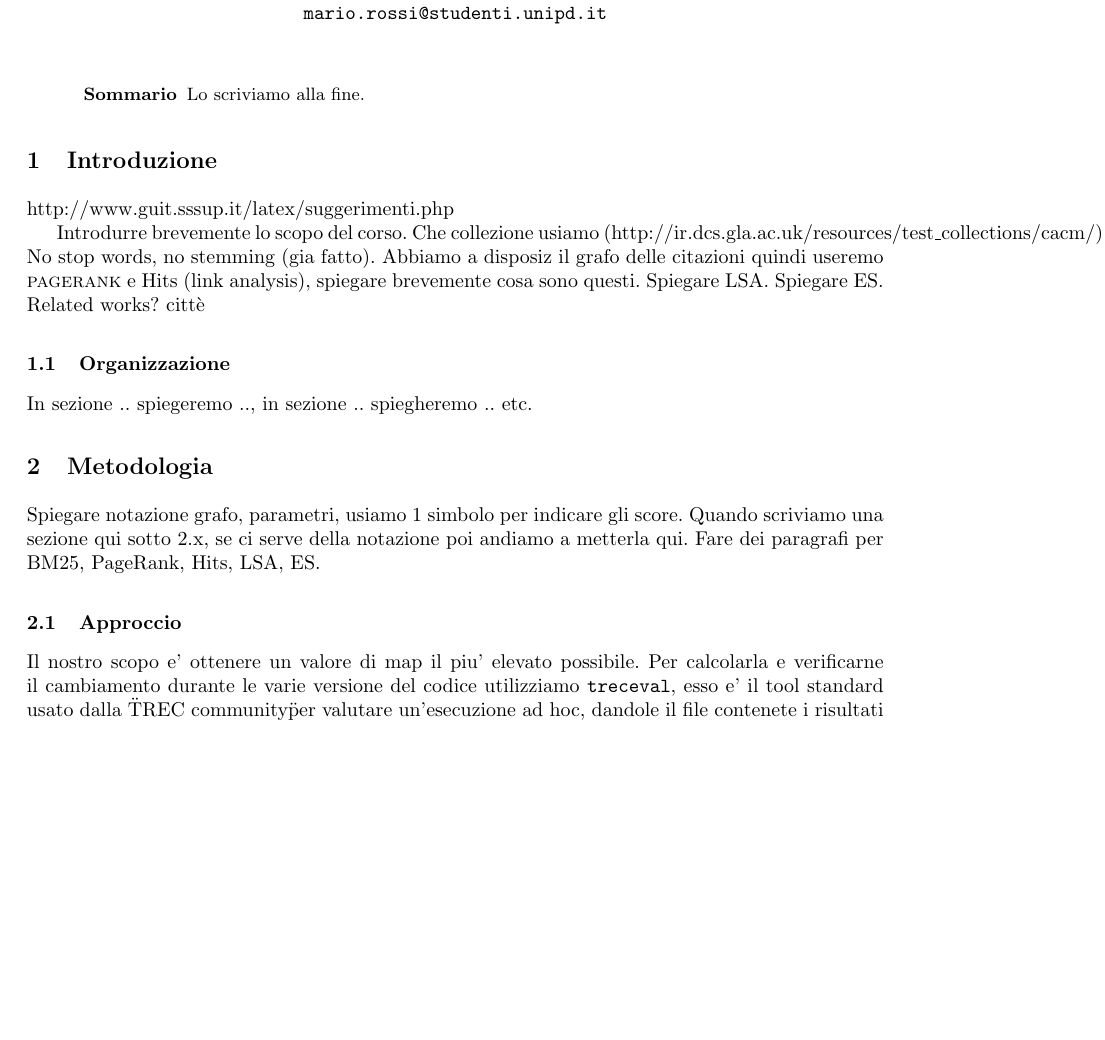
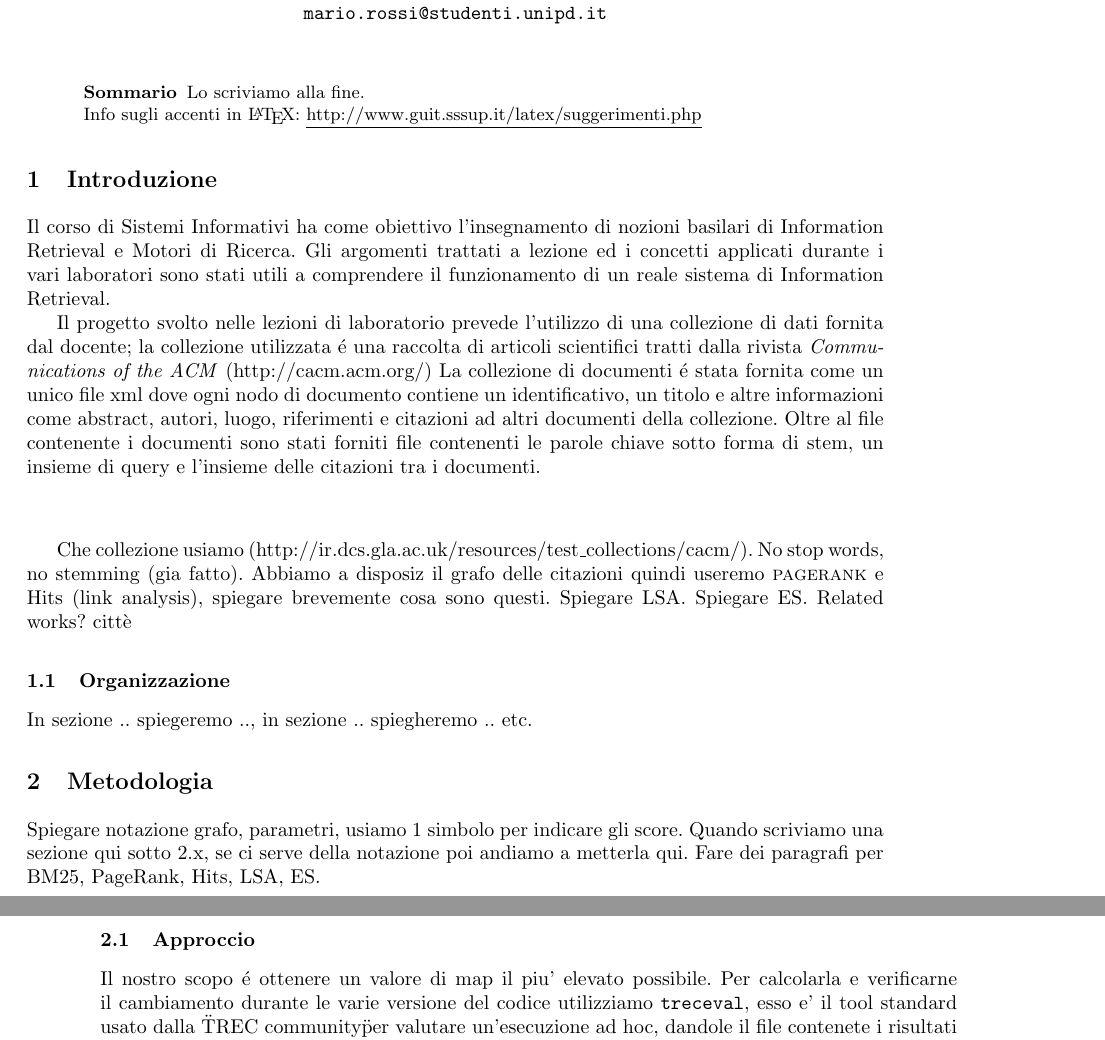
Before and after one commit to giuliolovisotto/information-retrieval, a LaTeX paper (Final/final.tex, which reads Final/sections/introduzione.tex): part of page 1 of 10 before the commit and two parts of pages 1 and 2 of 10 after it, the two joined at a grey line, cut so that both start at the same text, the shorter picture padded with empty space. Compiled offline with pdfLaTeX.

Commit message:
Add qualche riga in introduzione, ancora incompleta (sistemato le correzioni fatte in metodologia)

```diff
--- a/Final/final.tex
+++ b/Final/final.tex
@@ -34,7 +34,8 @@
 
 \maketitle
 \begin{abstract}
-Lo scriviamo alla fine.
+Lo scriviamo alla fine.\\
+Info sugli accenti in \LaTeX : \underline{http://www.guit.sssup.it/latex/suggerimenti.php}
 %Questo documento illustra il perscorso effettuato per arrivare ad ottenere una buona conoscenza del ramo dell'Information Retrieval.
 %Partendo dalle conoscenze di base ad ogni esercitazione è stato aggiunto un tassello, il quale non è altro che un'attributo in più da considerare per il calcolo della precisione dei file ritenuti da noi importanti.
 %All'interno del documento saranno spiegati i diversi progetti effettuati. Come siamo passati da un'indicizzazione manuale ad una automatica (laboratorio 2), l'algoritmo di reperimento implementato per effettuare il ranking dei documenti presenti nella collezione per ogni richiesta, query (laboratorio 3). L'introduzione dei giudizi di rilevanza e la loro influenza sul risultato elaborato dall'algoritmo di reperimento scelto (laboratorio 4). Il calcolo effettuato del pagerank di ogni documento e come quest'ultimo in fluisca sul ranking (laboratorio 5). L'analisi della relazione tra una collezione di documenti e i termini contenuti in essi tramite l'utilizzo della tecnica \textbf{LSA} (laboratorio 6 ). Concludento con l'introduzione e lo studio di \textbf{HITS} (Hyperlink-Induced Topic Search): algoritmo di analisi dei link (laboratorio 7).
--- a/Final/sections/introduzione.tex
+++ b/Final/sections/introduzione.tex
@@ -1,9 +1,17 @@
 \section{Introduzione}
 \label{sec:introduzione}
 
-http://www.guit.sssup.it/latex/suggerimenti.php
+% Introdurre brevemente lo scopo del corso.
+Il corso di Sistemi Informativi ha come obiettivo l'insegnamento di nozioni basilari di Information Retrieval e Motori di Ricerca. Gli argomenti trattati a lezione ed i concetti applicati durante i vari laboratori sono stati utili a comprendere il funzionamento di un reale sistema di Information Retrieval.
 
-Introdurre brevemente lo scopo del corso. Che collezione usiamo (http://ir.dcs.gla.ac.uk/resources/test\_collections/cacm/). No stop words, no stemming (gia fatto).
+Il progetto svolto nelle lezioni di laboratorio prevede l'utilizzo di una collezione di dati fornita dal docente; la collezione utilizzata \'e una raccolta di articoli scientifici tratti dalla rivista \textit{Communications of the ACM} (http://cacm.acm.org/)
+La collezione di documenti \'e stata fornita come un unico file xml dove ogni nodo di documento contiene un identificativo, un titolo e altre informazioni come abstract, autori, luogo, riferimenti e citazioni ad altri documenti della collezione.
+Oltre al file contenente i documenti sono stati forniti file contenenti le parole chiave sotto forma di stem, un insieme di query e l'insieme delle citazioni tra i documenti.
+
+%Durante le lezioni di laboratorio gli studenti, organizzati in piccoli gruppi, hanno avuto modo di implementare diverse tecniche nel proprio progetto che ....
+
+\vspace{30px}
+Che collezione usiamo (http://ir.dcs.gla.ac.uk/resources/test\_collections/cacm/). No stop words, no stemming (gia fatto).
 Abbiamo a disposiz il grafo delle citazioni quindi useremo \textsc{pagerank} e Hits (link analysis), spiegare brevemente cosa sono questi. Spiegare LSA. Spiegare ES. Related works?  citt\`e
 \subsection{Organizzazione}
 In sezione .. spiegeremo .., in sezione .. spiegheremo .. etc.
```
Also changed, not shown: Final/sections/metodologia.tex (+6 -6 lines).
